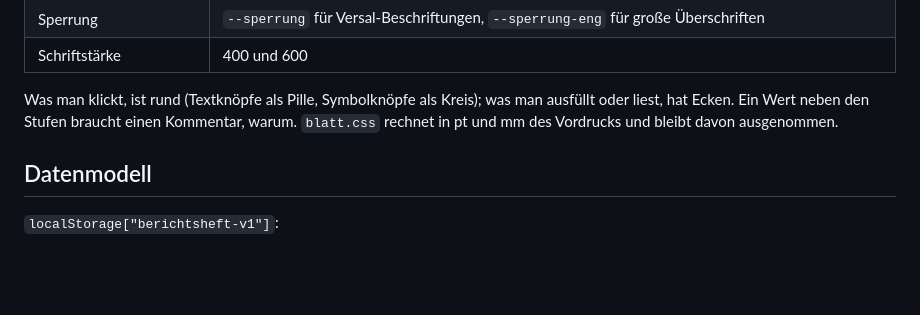
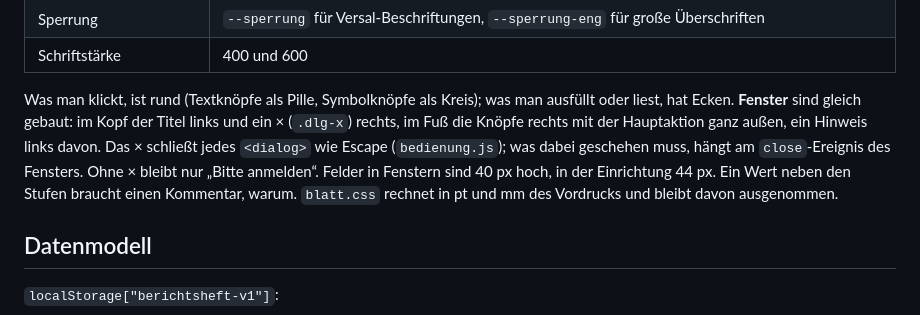
Before and after one commit to SergeyZakh/Ausbildungs-Berichtsheft, a Markdown page: docs/ENTWICKLUNG.md, the part around the change. Drawn GitHub-style; blank space fills up the shorter version.

```diff
--- a/docs/ENTWICKLUNG.md
+++ b/docs/ENTWICKLUNG.md
@@ -136,7 +136,11 @@ also dort keine Klassen aus dem Blatt wie `.tagkopf`, `.kasten` oder `.tagestabe
 | Schriftstärke | 400 und 600 |
 
 Was man klickt, ist rund (Textknöpfe als Pille, Symbolknöpfe als Kreis); was man ausfüllt oder
-liest, hat Ecken. Ein Wert neben den Stufen braucht einen Kommentar, warum. `blatt.css` rechnet in
+liest, hat Ecken. **Fenster** sind gleich gebaut: im Kopf der Titel links und ein × (`.dlg-x`)
+rechts, im Fuß die Knöpfe rechts mit der Hauptaktion ganz außen, ein Hinweis links davon. Das ×
+schließt jedes `<dialog>` wie Escape (`bedienung.js`); was dabei geschehen muss, hängt am
+`close`-Ereignis des Fensters. Ohne × bleibt nur „Bitte anmelden“. Felder in Fenstern sind 40 px
+hoch, in der Einrichtung 44 px. Ein Wert neben den Stufen braucht einen Kommentar, warum. `blatt.css` rechnet in
 pt und mm des Vordrucks und bleibt davon ausgenommen.
 
 ## Datenmodell
```
Also changed, not shown: CHANGELOG.md (+4 -0 lines), docs/bilder/einrichtung.png, docs/bilder/tag.png, docs/bilder/woche.png, docs/bilder/zuordnung.png, 6 other files.
